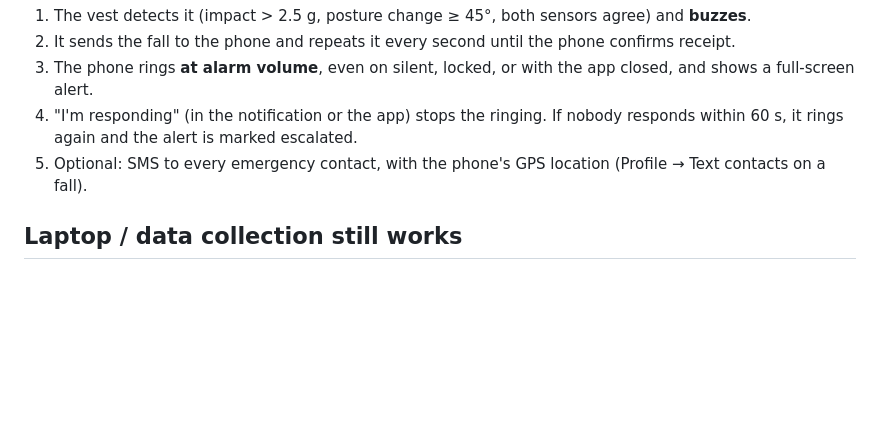
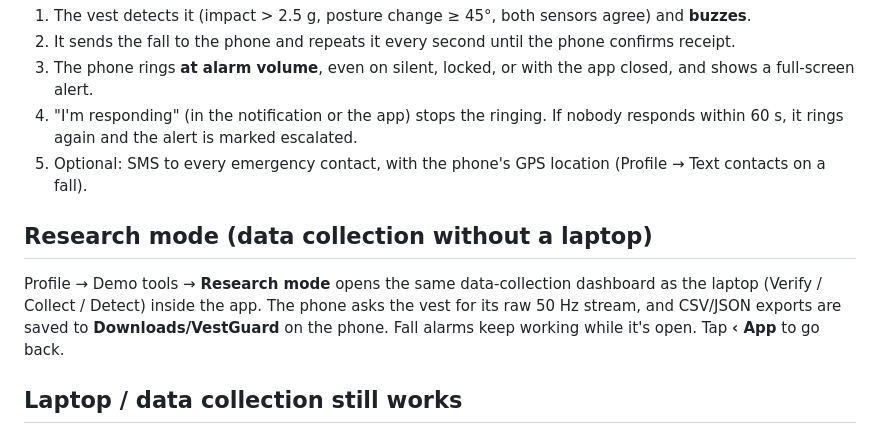
Before and after one commit to ArpitAwasthi2411/VestGuard, a Markdown page: docs/APP_V1.md, the part around the change. Rendered like a GitHub page; blank space fills up the shorter version.

Commit message:
Docs: research mode
Co-Authored-By: Claude Opus 5.5 <noreply@anthropic.com>
Claude-Session: https://claude.ai/code/session_01UxnjRjDiPTjPJGT2NvjdSM

```diff
--- a/docs/APP_V1.md
+++ b/docs/APP_V1.md
@@ -38,6 +38,9 @@ Arduino IDE → open `firmware/vestguard_vest/vestguard_vest.ino` (keep `detecto
 4. "I'm responding" (in the notification or the app) stops the ringing. If nobody responds within 60 s, it rings again and the alert is marked escalated.
 5. Optional: SMS to every emergency contact, with the phone's GPS location (Profile → Text contacts on a fall).
 
+## Research mode (data collection without a laptop)
+Profile → Demo tools → **Research mode** opens the same data-collection dashboard as the laptop (Verify / Collect / Detect) inside the app. The phone asks the vest for its raw 50 Hz stream, and CSV/JSON exports are saved to **Downloads/VestGuard** on the phone. Fall alarms keep working while it's open. Tap **‹ App** to go back.
+
 ## Laptop / data collection still works
 `laptop/start.sh` and the dashboard are unchanged. A laptop on the same network finds the vest through its broadcast heartbeat and gets the raw 50 Hz stream, even while the phone is connected. In the app, Profile → Connect through → Laptop opens the laptop's caregiver page instead.
 
```
